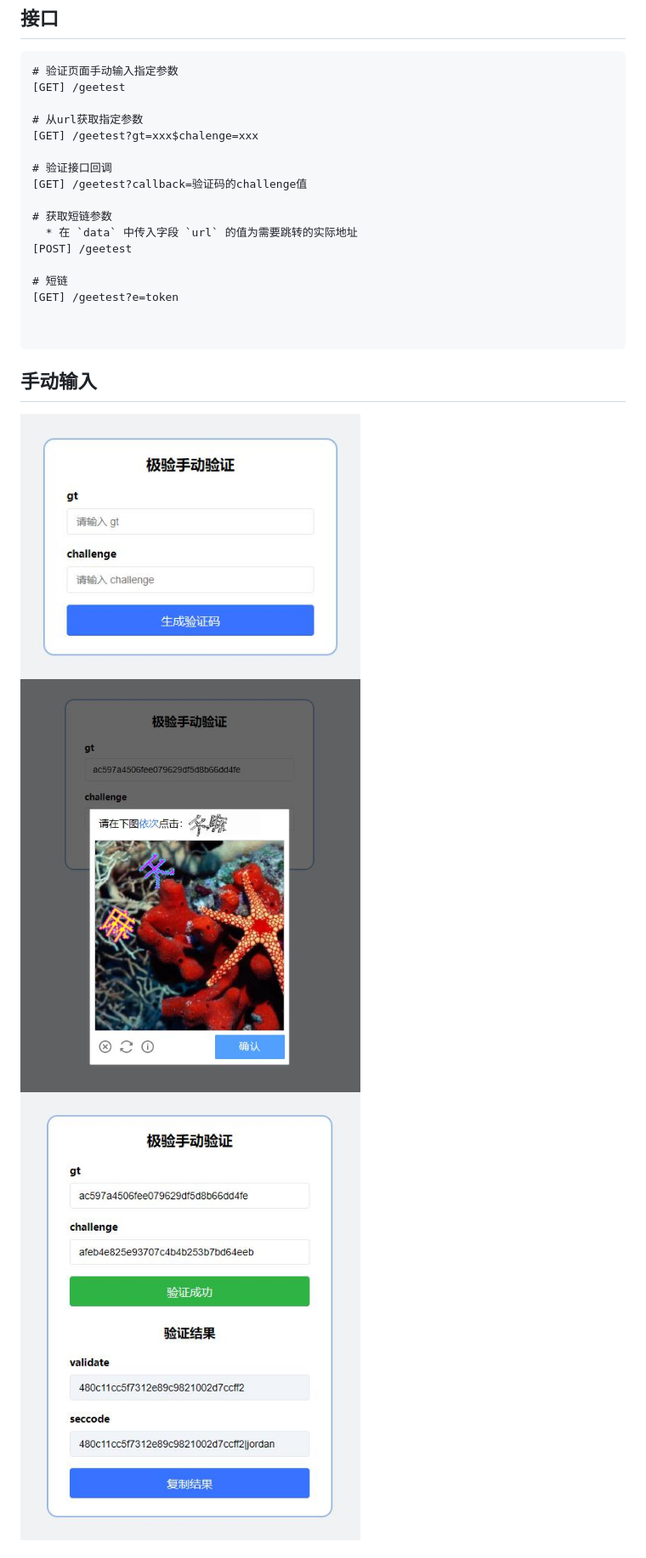
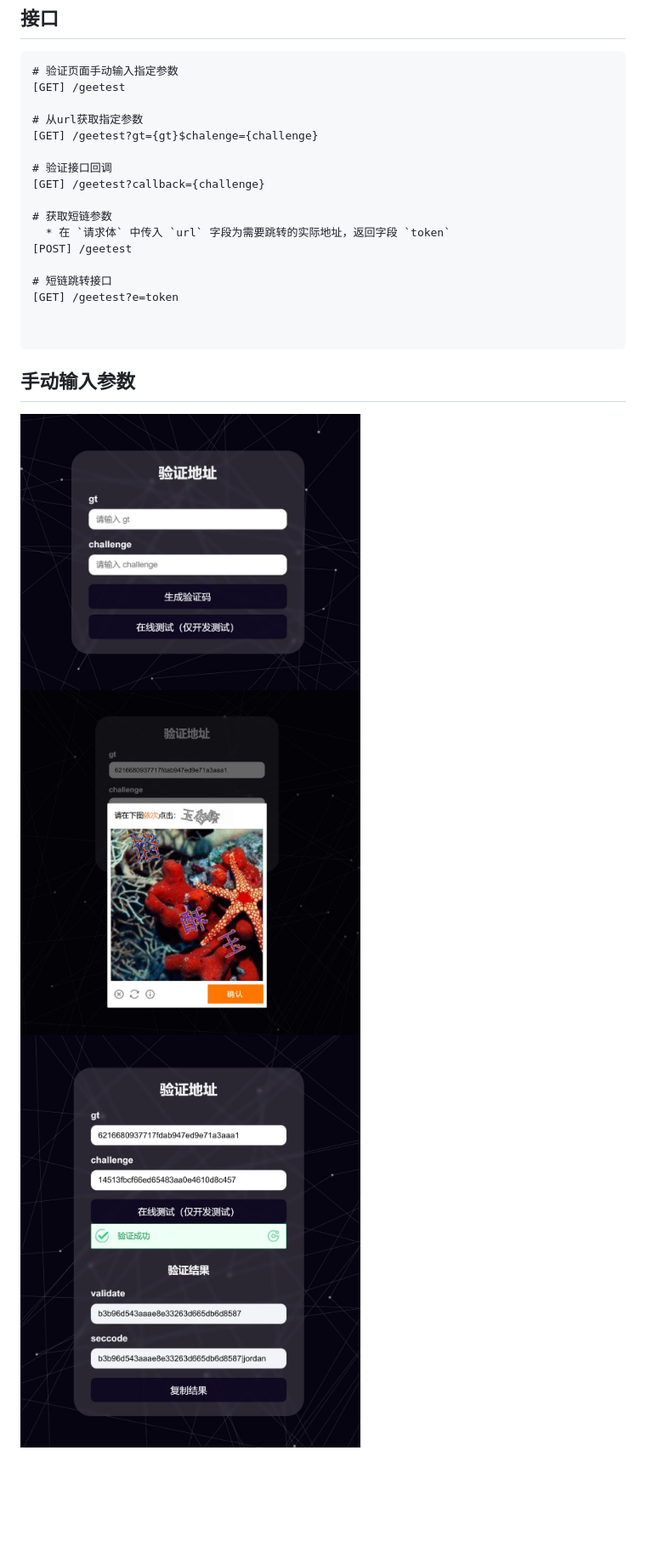
Before and after one commit to brandeo/geetest-validator, a Markdown page: README.md, the part around the change printed below. Shown: that part at 85% size. Rendered like a GitHub page; pictures changed too: img/demo1.jpg, img/demo2.jpg, img/demo3.jpg; blank space fills up the shorter version.

````diff
--- a/README.md
+++ b/README.md
@@ -40,21 +43,21 @@ npm run log
 [GET] /geetest
 
 # 从url获取指定参数
-[GET] /geetest?gt=xxx$chalenge=xxx
+[GET] /geetest?gt={gt}$chalenge={challenge}
 
 # 验证接口回调
-[GET] /geetest?callback=验证码的challenge值
+[GET] /geetest?callback={challenge}
 
 # 获取短链参数
-  * 在 `data` 中传入字段 `url` 的值为需要跳转的实际地址
+  * 在 `请求体` 中传入 `url` 字段为需要跳转的实际地址，返回字段 `token`
 [POST] /geetest
 
-# 短链
+# 短链跳转接口
 [GET] /geetest?e=token
 
 
 ```
-## 手动输入
+## 手动输入参数
 <img src="img/demo1.jpg" width="400" alt="样式1">
 <img src="img/demo2.jpg" width="400" alt="样式1">
 <img src="img/demo3.jpg" width="400" alt="样式1">
````
Also changed, not shown: other parts of README.md (+13 -1 lines), img/demo4.png (added), img/demo5.png (added), 6 other files.
